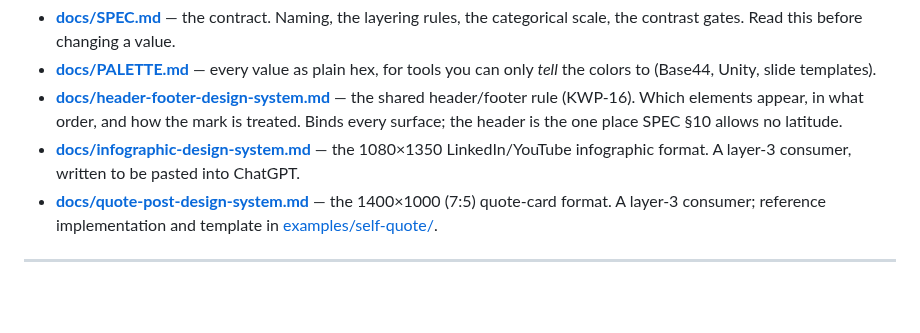
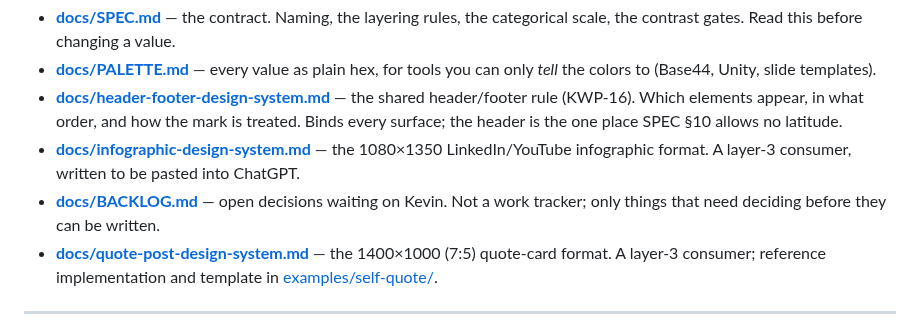
Before and after one commit to kwpledger/kwpledger-design, a Markdown page: README.md, the part around the change. Rendered like a GitHub page; blank space fills up the shorter version.

```diff
--- a/README.md
+++ b/README.md
@@ -8,6 +8,7 @@ One source of truth. Change a color here, bump the pin in a consumer, and it pro
 - **[docs/PALETTE.md](docs/PALETTE.md)** — every value as plain hex, for tools you can only *tell* the colors to (Base44, Unity, slide templates).
 - **[docs/header-footer-design-system.md](docs/header-footer-design-system.md)** — the shared header/footer rule (KWP-16). Which elements appear, in what order, and how the mark is treated. Binds every surface; the header is the one place SPEC §10 allows no latitude.
 - **[docs/infographic-design-system.md](docs/infographic-design-system.md)** — the 1080×1350 LinkedIn/YouTube infographic format. A layer-3 consumer, written to be pasted into ChatGPT.
+- **[docs/BACKLOG.md](docs/BACKLOG.md)** — open decisions waiting on Kevin. Not a work tracker; only things that need deciding before they can be written.
 - **[docs/quote-post-design-system.md](docs/quote-post-design-system.md)** — the 1400×1000 (7:5) quote-card format. A layer-3 consumer; reference implementation and template in [examples/self-quote/](examples/self-quote/).
 
 ---
```
Also changed, not shown: docs/BACKLOG.md (added, +30 -0 lines).
